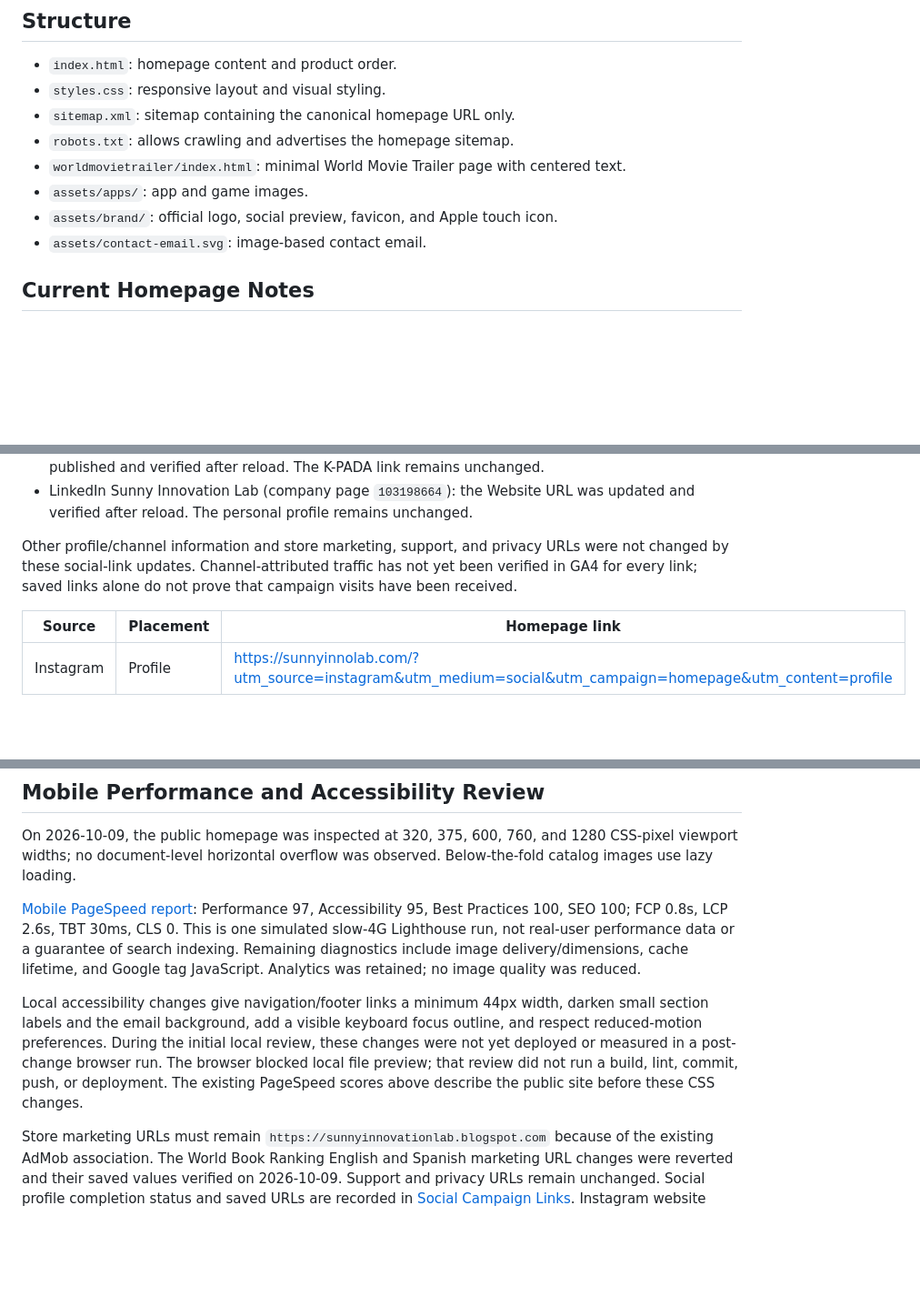
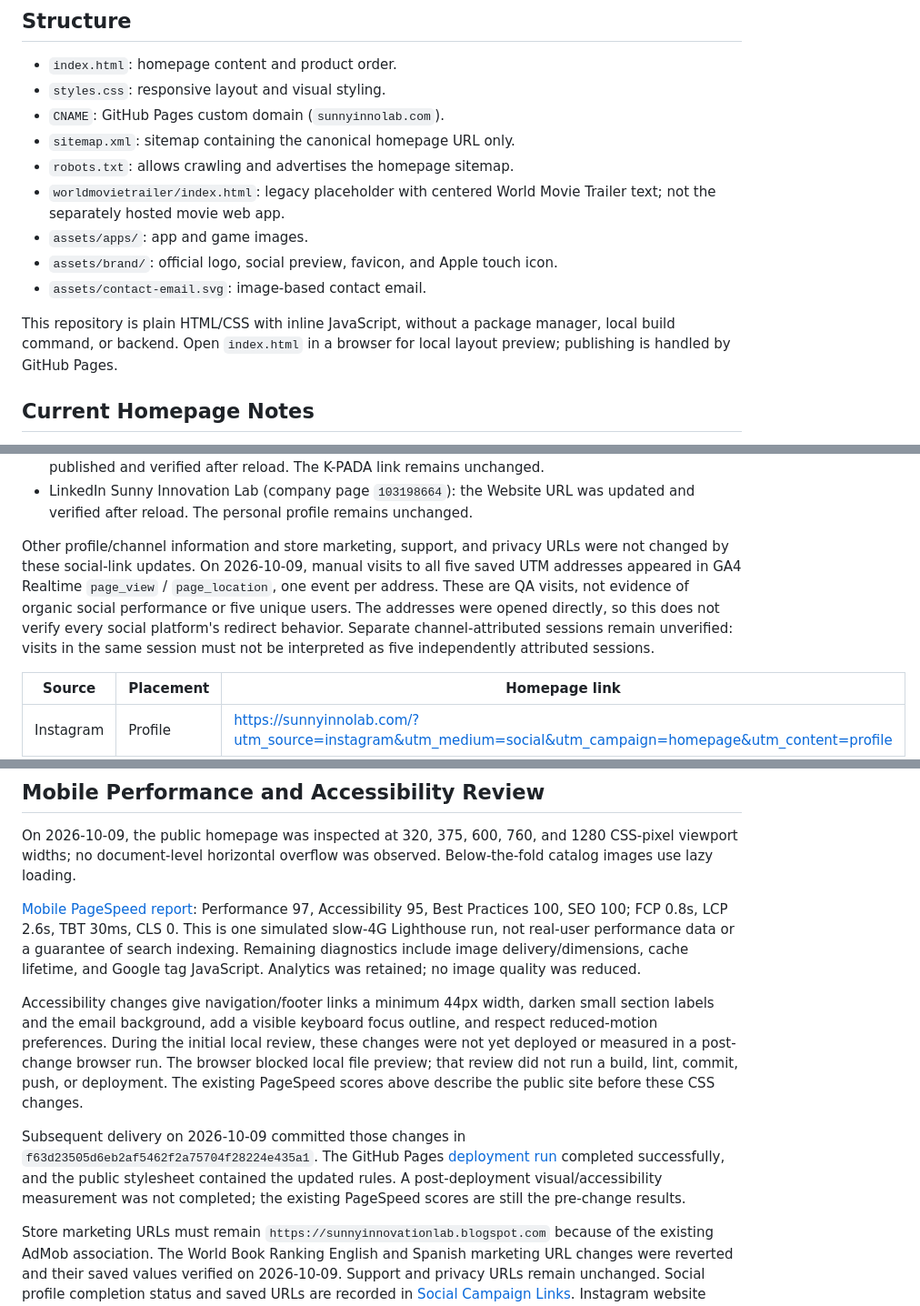
Before and after one commit to ssongyc/sunny-homepage, a Markdown page: README.md, 3 parts joined by grey strips. Shown at 91% size. Rendered like a GitHub page; blank space fills up the shorter version.

```diff
--- a/README.md
+++ b/README.md
@@ -10,12 +10,17 @@ https://sunnyinnolab.com/
 
 * `index.html`: homepage content and product order.
 * `styles.css`: responsive layout and visual styling.
+* `CNAME`: GitHub Pages custom domain (`sunnyinnolab.com`).
 * `sitemap.xml`: sitemap containing the canonical homepage URL only.
 * `robots.txt`: allows crawling and advertises the homepage sitemap.
-* `worldmovietrailer/index.html`: minimal World Movie Trailer page with centered text.
+* `worldmovietrailer/index.html`: legacy placeholder with centered World Movie Trailer text; not the separately hosted movie web app.
 * `assets/apps/`: app and game images.
 * `assets/brand/`: official logo, social preview, favicon, and Apple touch icon.
 * `assets/contact-email.svg`: image-based contact email.
+
+This repository is plain HTML/CSS with inline JavaScript, without a package
+manager, local build command, or backend. Open `index.html` in a browser for
+local layout preview; publishing is handled by GitHub Pages.
 
 ## Current Homepage Notes
 
@@ -97,9 +131,13 @@ No existing social post was edited or new post published.
   updated and verified after reload. The personal profile remains unchanged.
 
 Other profile/channel information and store marketing, support, and privacy
-URLs were not changed by these social-link updates. Channel-attributed traffic
-has not yet been verified in GA4 for every link; saved links alone do not prove
-that campaign visits have been received.
+URLs were not changed by these social-link updates. On 2026-10-09, manual visits
+to all five saved UTM addresses appeared in GA4 Realtime `page_view` /
+`page_location`, one event per address. These are QA visits, not evidence of
+organic social performance or five unique users. The addresses were opened
+directly, so this does not verify every social platform's redirect behavior.
+Separate channel-attributed sessions remain unverified: visits in the same
+session must not be interpreted as five independently attributed sessions.
 
 | Source | Placement | Homepage link |
 | --- | --- | --- |
@@ -170,13 +208,20 @@ not real-user performance data or a guarantee of search indexing.
 Remaining diagnostics include image delivery/dimensions, cache lifetime,
 and Google tag JavaScript. Analytics was retained; no image quality was reduced.
 
-Local accessibility changes give navigation/footer links a minimum 44px
+Accessibility changes give navigation/footer links a minimum 44px
 width, darken small section labels and the email background, add a visible
 keyboard focus outline, and respect reduced-motion preferences. During the
 initial local review, these changes were not yet deployed or measured in a
 post-change browser run. The browser blocked local file preview; that review
 did not run a build, lint, commit, push, or deployment. The existing PageSpeed
 scores above describe the public site before these CSS changes.
+
+Subsequent delivery on 2026-10-09 committed those changes in
+`f63d23505d6eb2af5462f2a75704f28224e435a1`. The GitHub Pages
+[deployment run](https://github.com/ssongyc/sunny-homepage/actions/runs/37926329801)
+completed successfully, and the public stylesheet contained the updated rules.
+A post-deployment visual/accessibility measurement was not completed; the
+existing PageSpeed scores are still the pre-change results.
 
 Store marketing URLs must remain `https://sunnyinnovationlab.blogspot.com`
 because of the existing AdMob association. The World Book Ranking English
```
Also changed, not shown: other parts of README.md (+45 -4 lines).
